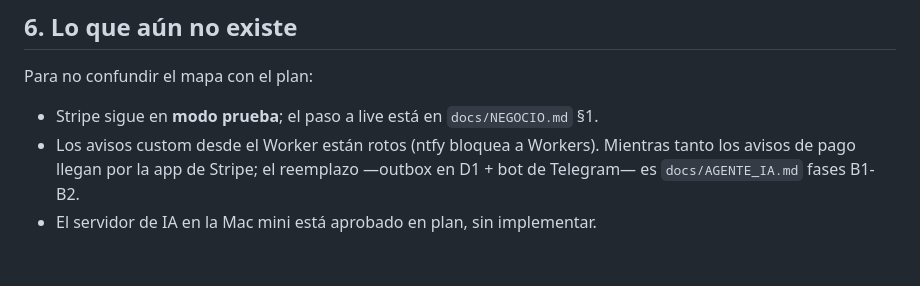
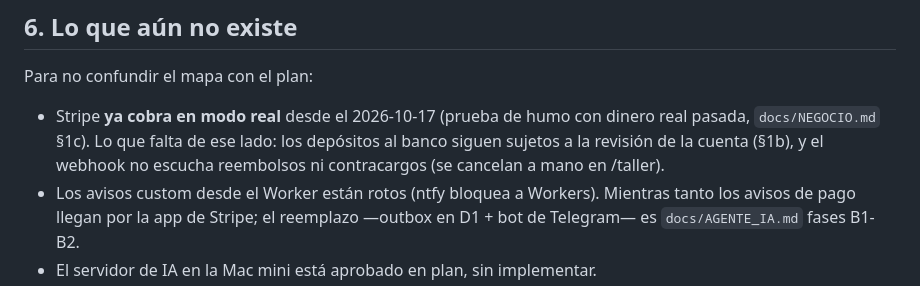
Before and after one commit to salvamalfa/formamx, a Markdown page: docs/ARQUITECTURA.md, the part around the change. Rendered like a GitHub page; blank space fills up the shorter version.

```diff
--- a/docs/ARQUITECTURA.md
+++ b/docs/ARQUITECTURA.md
@@ -336,7 +336,11 @@ pero se muestran dentro de los paneles de Clientes y Proyectos.
 
 Para no confundir el mapa con el plan:
 
-- Stripe sigue en **modo prueba**; el paso a live está en `docs/NEGOCIO.md` §1.
+- Stripe **ya cobra en modo real** desde el 2026-10-17 (prueba de humo con
+  dinero real pasada, `docs/NEGOCIO.md` §1c). Lo que falta de ese lado:
+  los depósitos al banco siguen sujetos a la revisión de la cuenta (§1b), y
+  el webhook no escucha reembolsos ni contracargos (se cancelan a mano en
+  /taller).
 - Los avisos custom desde el Worker están rotos (ntfy bloquea a Workers).
   Mientras tanto los avisos de pago llegan por la app de Stripe; el reemplazo
   —outbox en D1 + bot de Telegram— es `docs/AGENTE_IA.md` fases B1-B2.
```
Also changed, not shown: CLAUDE.md (+2 -2 lines), docs/NEGOCIO.md (+16 -2 lines).
